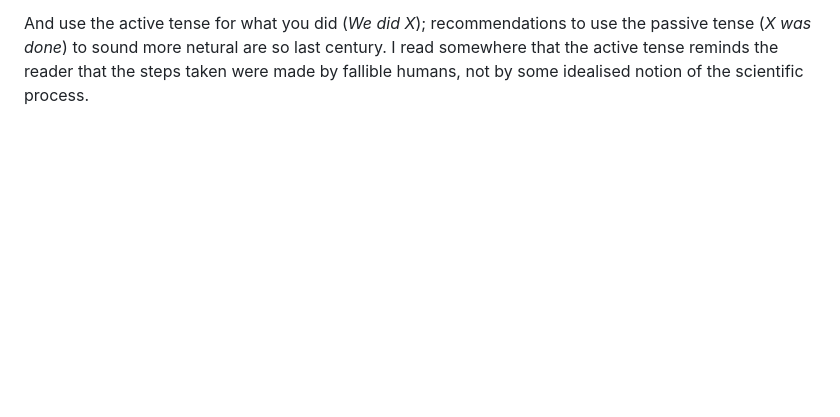
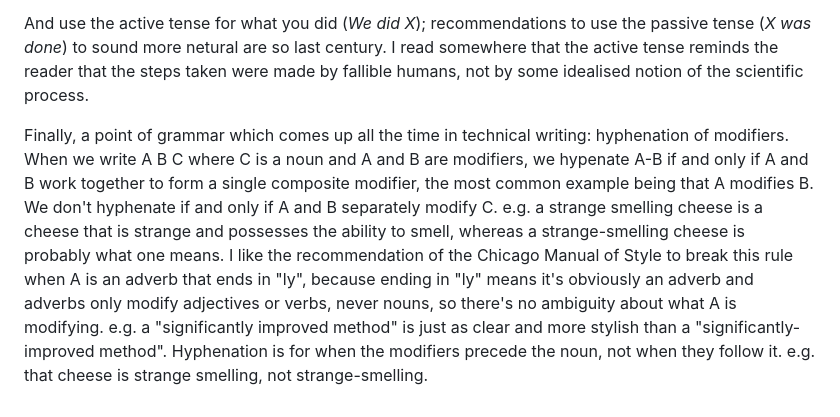
Before and after one commit to ChrisHIV/teaching, a Markdown page: other_topics/advice_for_writing_a_scientific_paper.MD, the part around the change. Rendered like a GitHub page; blank space fills up the shorter version.

```diff
--- a/other_topics/advice_for_writing_a_scientific_paper.MD
+++ b/other_topics/advice_for_writing_a_scientific_paper.MD
@@ -82,3 +82,12 @@ Discussion: We *interpret* this as evidence that x *causes* y, given the assumed
 
 And use the active tense for what you did (*We did X*); recommendations to use the passive tense (*X was done*) to sound more netural are so last century.
 I read somewhere that the active tense reminds the reader that the steps taken were made by fallible humans, not by some idealised notion of the scientific process.
+
+Finally, a point of grammar which comes up all the time in technical writing: hyphenation of modifiers.
+When we write A B C where C is a noun and A and B are modifiers, we hypenate A-B if and only if A and B work together to form a single composite modifier, the most common example being that A modifies B.
+We don't hyphenate if and only if A and B separately modify C.
+e.g. a strange smelling cheese is a cheese that is strange and possesses the ability to smell, whereas a strange-smelling cheese is probably what one means.
+I like the recommendation of the Chicago Manual of Style to break this rule when A is an adverb that ends in "ly", because ending in "ly" means it's obviously an adverb and adverbs only modify adjectives or verbs, never nouns, so there's no ambiguity about what A is modifying.
+e.g. a "significantly improved method" is just as clear and more stylish than a "significantly-improved method".
+Hyphenation is for when the modifiers precede the noun, not when they follow it.
+e.g. that cheese is strange smelling, not strange-smelling.
```
